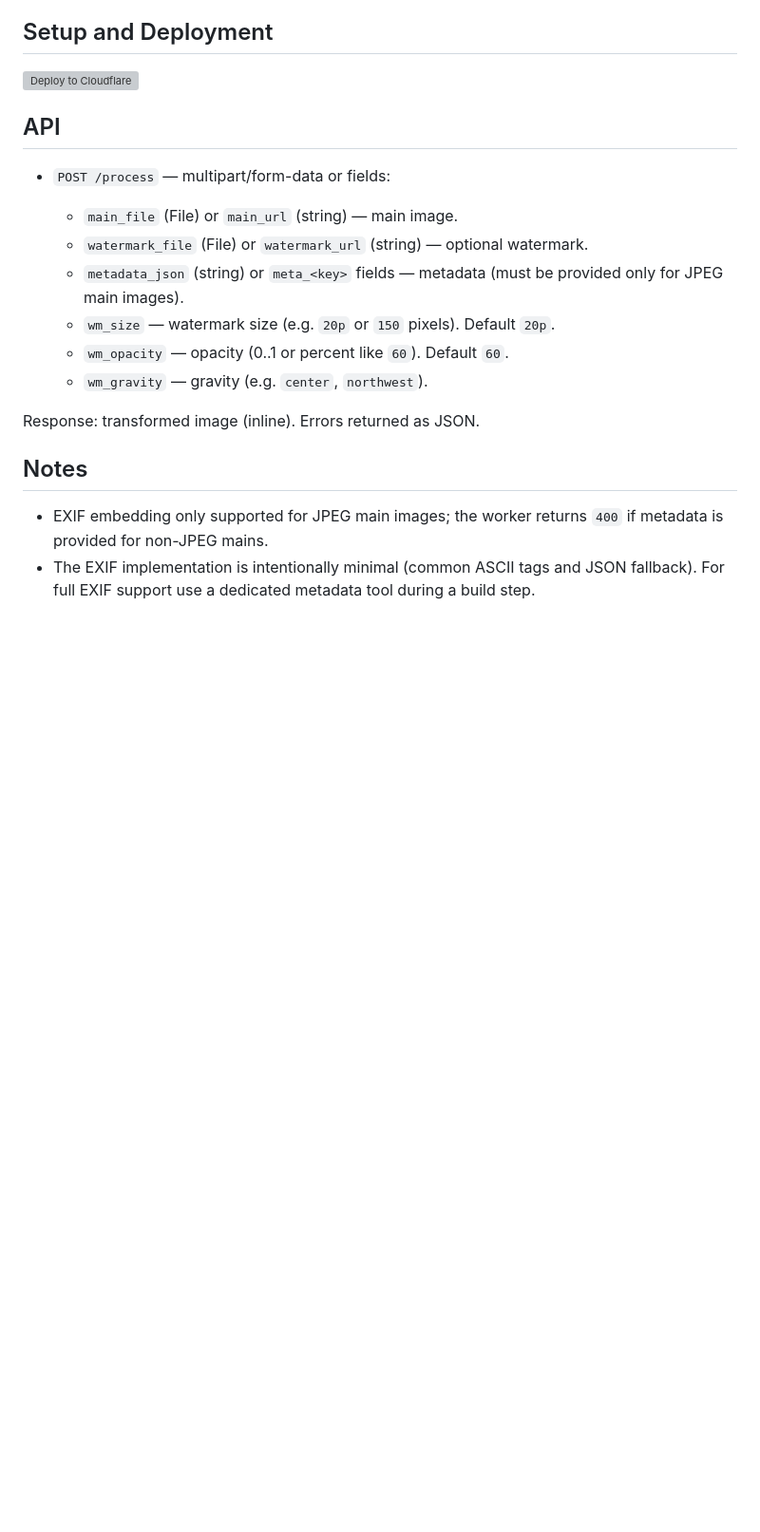
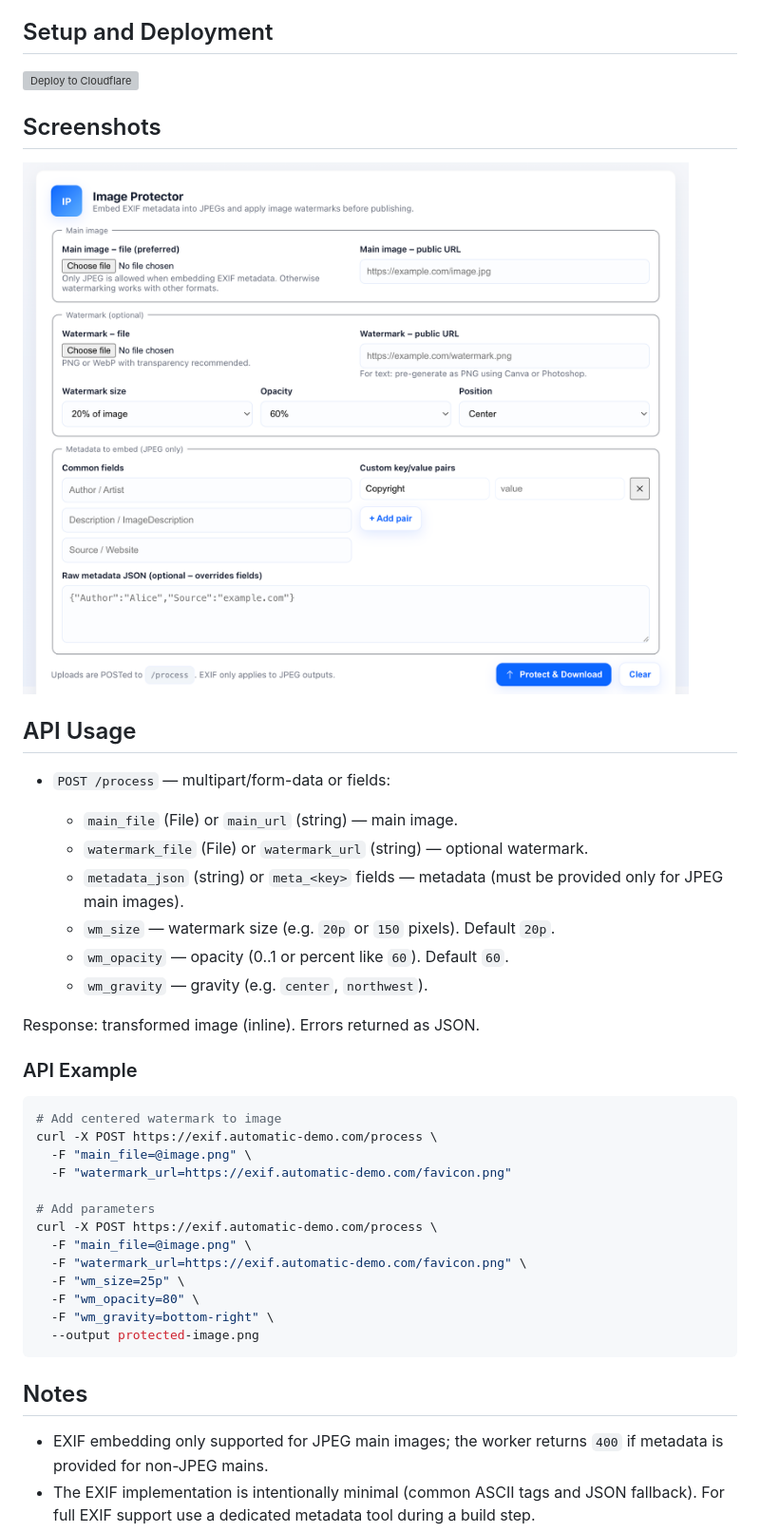
Before and after one commit to DavidJKTofan/cf-workers-exif-images, a Markdown page: README.md, the part around the change. Shown: that part at 95% size. Rendered like a GitHub page; pictures changed too: public/images/image-protector.png (added); blank space fills up the shorter version; grey boxes are pictures that could not be loaded.

````diff
--- a/README.md
+++ b/README.md
@@ -15,7 +15,11 @@ Minimal Cloudflare Workers project that embeds EXIF metadata into JPEGs and opti
 
 [![Deploy to Cloudflare](https://deploy.workers.cloudflare.com/button)](https://deploy.workers.cloudflare.com/?url=https://github.com/DavidJKTofan/cf-workers-exif-images)
 
-## API
+## Screenshots
+
+![Image Protector View](public/images/image-protector.png)
+
+## API Usage
 
 - `POST /process` — multipart/form-data or fields:
 
@@ -27,6 +31,24 @@ Minimal Cloudflare Workers project that embeds EXIF metadata into JPEGs and opti
   - `wm_gravity` — gravity (e.g. `center`, `northwest`).
 
 Response: transformed image (inline). Errors returned as JSON.
+
+### API Example
+
+```bash
+# Add centered watermark to image
+curl -X POST https://exif.automatic-demo.com/process \
+  -F "main_file=@image.png" \
+  -F "watermark_url=https://exif.automatic-demo.com/favicon.png"
+
+# Add parameters
+curl -X POST https://exif.automatic-demo.com/process \
+  -F "main_file=@image.png" \
+  -F "watermark_url=https://exif.automatic-demo.com/favicon.png" \
+  -F "wm_size=25p" \
+  -F "wm_opacity=80" \
+  -F "wm_gravity=bottom-right" \
+  --output protected-image.png
+```
 
 ## Notes
 
````
Also changed, not shown: 1 other file.
